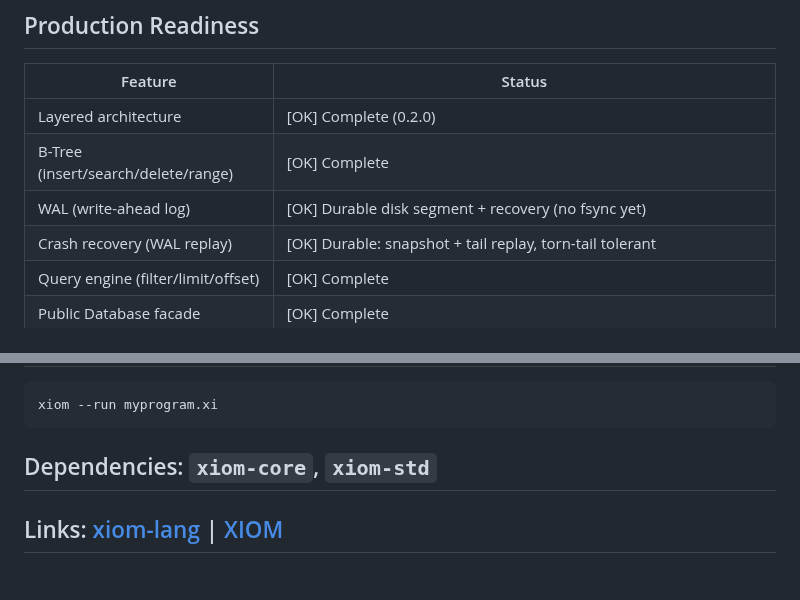
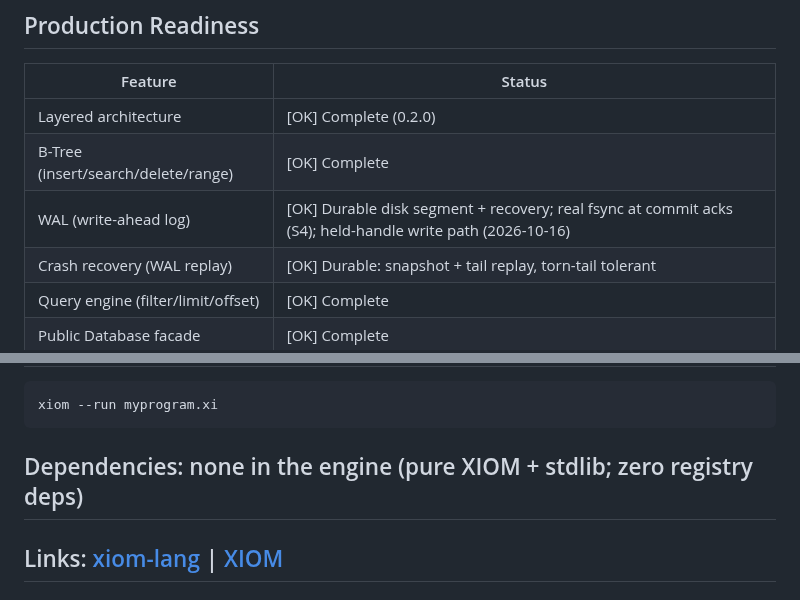
Before and after one commit to xiom-projects/xiom-orbitdb, a Markdown page: README.md, 2 parts joined by grey strips. Drawn GitHub-style.

````diff
--- a/README.md
+++ b/README.md
@@ -138,7 +163,7 @@ src/
 |---------|--------|
 | Layered architecture | [OK] Complete (0.2.0) |
 | B-Tree (insert/search/delete/range) | [OK] Complete |
-| WAL (write-ahead log) | [OK] Durable disk segment + recovery (no fsync yet) |
+| WAL (write-ahead log) | [OK] Durable disk segment + recovery; real fsync at commit acks (S4); held-handle write path (2026-10-16) |
 | Crash recovery (WAL replay) | [OK] Durable: snapshot + tail replay, torn-tail tolerant |
 | Query engine (filter/limit/offset) | [OK] Complete |
 | Public Database facade | [OK] Complete |
@@ -155,6 +180,6 @@ See [ROADMAP.md](ROADMAP.md) for the honest, phased plan.
 xiom --run myprogram.xi
 ```
 
-## Dependencies: `xiom-core`, `xiom-std`
+## Dependencies: none in the engine (pure XIOM + stdlib; zero registry deps)
 ## Links: [xiom-lang](https://github.com/xiom-lang) | [XIOM](https://github.com/XIOM-lang/XIOM.git )
 ## License: MIT OR Apache-2.0
````
Also changed, not shown: other parts of README.md (+31 -6 lines).
